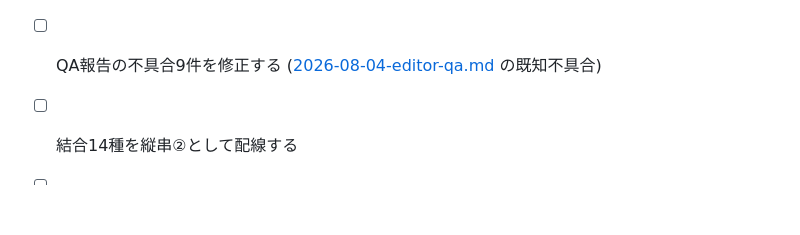
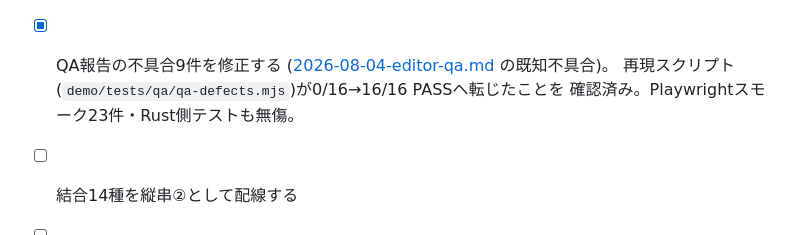
Before and after one commit to HirokiMorikawa/simulator, a Markdown page: docs/22-roadmap/03-editor-todo.md, the part around the change. GitHub-like rendering; blank space fills up the shorter version.

Commit message:
TODO: QA報告の不具合9件の項目を完了として記録
Co-Authored-By: Claude Sonnet 5 <noreply@anthropic.com>

```diff
--- a/docs/22-roadmap/03-editor-todo.md
+++ b/docs/22-roadmap/03-editor-todo.md
@@ -70,8 +70,10 @@ UIで自由に物体・環境を編集し、複雑なシナリオを組んで検
   (`circuit_editor_*`)へUI+wasm境界の配線を追加。DCモーターは内部ノードを
   自動確保する`Circuit::add_nodes`を新設。wasm実ビルド+`tsc`+Playwright
   スモーク23件で検証済み。
-- [ ] QA報告の不具合9件を修正する
-  ([2026-08-04-editor-qa.md](../reviews/2026-08-04-editor-qa.md) の既知不具合)
+- [x] QA報告の不具合9件を修正する
+  ([2026-08-04-editor-qa.md](../reviews/2026-08-04-editor-qa.md) の既知不具合)。
+  再現スクリプト(`demo/tests/qa/qa-defects.mjs`)が0/16→16/16 PASSへ転じたことを
+  確認済み。Playwrightスモーク23件・Rust側テストも無傷。
 - [ ] 結合14種を縦串②として配線する
 - [ ] 環境と大気の場を縦串③として実装する
   重力ベクトル化、ISA標準大気(高度依存密度)、風の場
```
